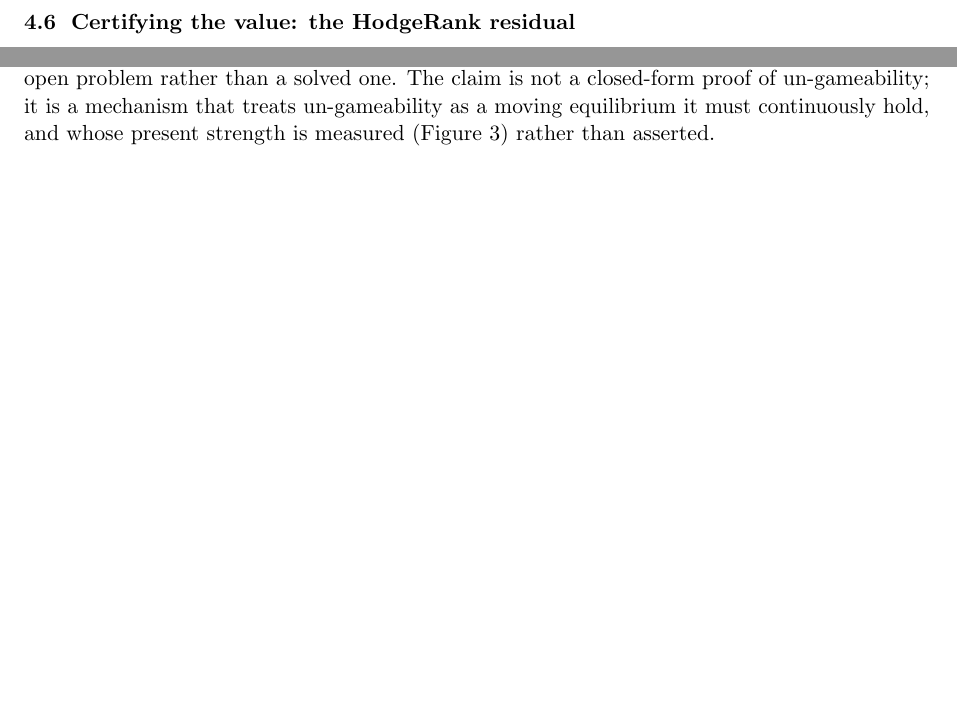
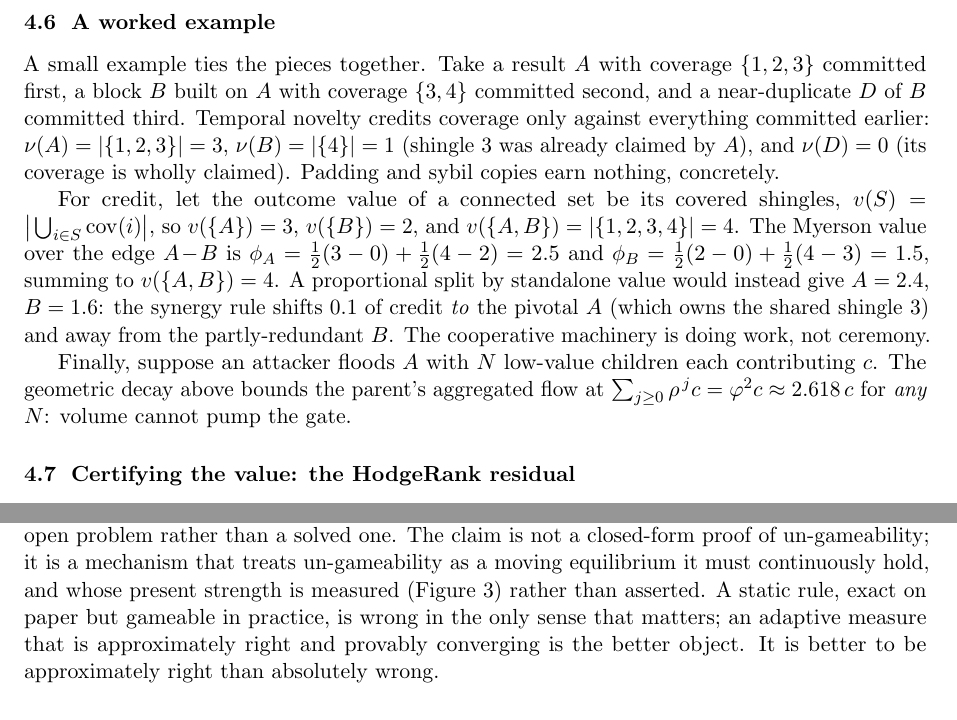
Before and after one commit to WGlynn/noesis, a LaTeX paper (docs/whitepaper/noesis-whitepaper.tex): two parts of pages 5 and 6 of 12 before the commit and two parts of pages 5 and 7 of 12 after it, joined at a grey line, cut at the place of the change, the shorter picture padded with empty space. Compiled offline with pdfLaTeX.

Commit message:
docs(whitepaper): marginal-contribution pass — worked example + dedup + 'approximately right' thesis
Story-mode full-auto, /marginal-contribution applied to the paper itself:
- ADD §4.6 worked example (the biggest gap): a concrete A-B-D DAG with real numbers —
  temporal novelty (nu(A)=3, nu(B)=1, nu(D)=0), Myerson credit (phi_A=2.5 > proportional 2.4,
  phi_B=1.5 < 1.6 = synergy shifts credit to the pivotal block), saturation bound phi^2 c.
- CUT redundancy: §11 verbatim restatement of §10's 'no outside to fork to' -> sharper
  'no outside to converge from' (escape-to vs converge-from distinction); §4.4 re-derivation
  of §2's commit-order point -> back-reference (+ added sec:blocks label).
- FIX correctness bug: moat caption referenced a 'red line' at 0.5 that doesn't exist.
- ADD the thesis line (Will's framing to CKBased.bit, the first official reader): 'better to be
  approximately right than absolutely wrong' — caps the living-measurement section, answers the
  'not something you can solve with a static solution' critique head-on.

Co-Authored-By: Claude Opus 4.8 (1M context) <noreply@anthropic.com>

```diff
--- a/docs/whitepaper/noesis-whitepaper.tex
+++ b/docs/whitepaper/noesis-whitepaper.tex
@@ -264,6 +264,26 @@ over the global canonical order (green), the entire $K{\times}M$ grid is bounded
 within $2\%$. Honest single contributions are paid unchanged.}
 \label{fig:sat}
 \end{figure}
+
+\subsection{A worked example}
+
+A small example ties the pieces together. Take a result $A$ with coverage $\{1,2,3\}$ committed first, a
+block $B$ built on $A$ with coverage $\{3,4\}$ committed second, and a near-duplicate $D$ of $B$
+committed third. Temporal novelty credits coverage only against everything committed earlier:
+$\nu(A)=|\{1,2,3\}|=3$, $\nu(B)=|\{4\}|=1$ (shingle $3$ was already claimed by $A$), and $\nu(D)=0$
+(its coverage is wholly claimed). Padding and sybil copies earn nothing, concretely.
+
+For credit, let the outcome value of a connected set be its covered shingles,
+$v(S)=\big|\bigcup_{i\in S}\mathrm{cov}(i)\big|$, so $v(\{A\})=3$, $v(\{B\})=2$, and
+$v(\{A,B\})=|\{1,2,3,4\}|=4$. The Myerson value over the edge $A\!-\!B$ is
+$\phi_A=\tfrac12(3-0)+\tfrac12(4-2)=2.5$ and $\phi_B=\tfrac12(2-0)+\tfrac12(4-3)=1.5$, summing to
+$v(\{A,B\})=4$. A proportional split by standalone value would instead give $A=2.4$, $B=1.6$: the
+synergy rule shifts $0.1$ of credit \emph{to} the pivotal $A$ (which owns the shared shingle $3$) and
+away from the partly-redundant $B$. The cooperative machinery is doing work, not ceremony.
+
+Finally, suppose an attacker floods $A$ with $N$ low-value children each contributing $c$. The geometric
+decay above bounds the parent's aggregated flow at $\sum_{j\ge0}\rho^{\,j} c=\varphi^{2} c\approx
+2.618\,c$ for \emph{any} $N$: volume cannot pump the gate.
 
 \subsection{Certifying the value: the HodgeRank residual}
 
@@ -378,7 +398,10 @@ process for finality, and a residual that reports its own validity does not pres
 optimize against. This is why Section~\ref{sec:security} calls value measurement the load-bearing open
 problem rather than a solved one. The claim is not a closed-form proof of un-gameability; it is a
 mechanism that treats un-gameability as a moving equilibrium it must continuously hold, and whose
-present strength is measured (Figure~\ref{fig:moat}) rather than asserted.
+present strength is measured (Figure~\ref{fig:moat}) rather than asserted. A static rule, exact on
+paper but gameable in practice, is wrong in the only sense that matters; an adaptive measure that is
+approximately right and provably converging is the better object. It is better to be approximately
+right than absolutely wrong.
 
 \section{Proof of Mind}
 
```
Also changed, not shown: docs/whitepaper/noesis-whitepaper.pdf, docs/whitepaper/noesis-whitepaper.tex (20 more changed lines).
